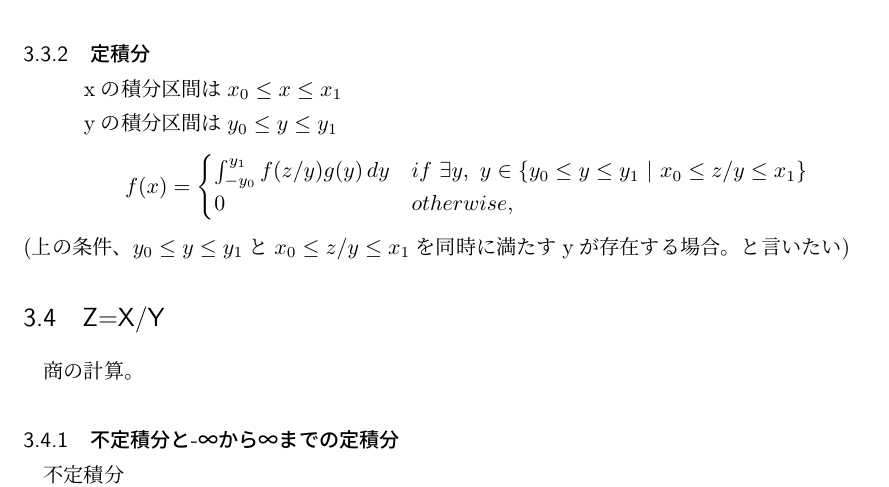
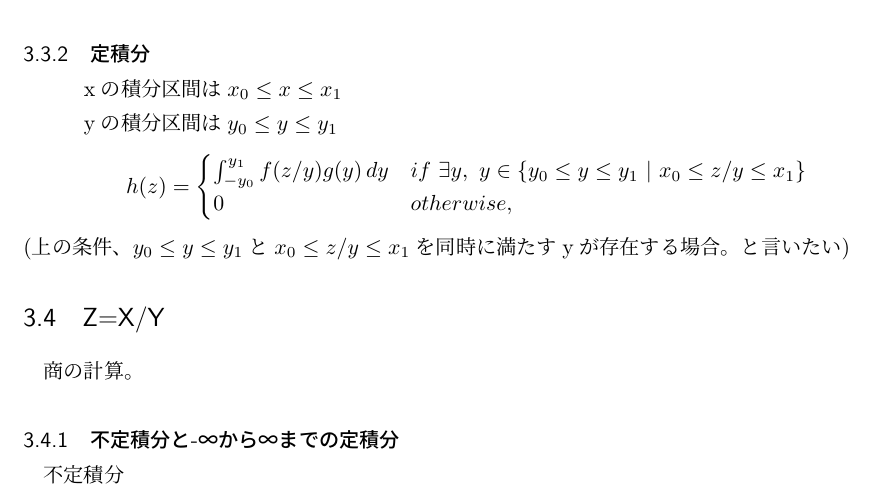
Before and after one commit to rokaboNatttsu/--------------, a LaTeX document (関数と確率変数の四則演算について.tex): part of page 5 of 6, cut so that both start at the same text. The pictures show the PDF file 関数と確率変数の四則演算について.pdf that the author committed with the source.

Commit message:
確率密度関数が連続地の確率変数の四則演算、積分式を修正

```diff
--- a/関数と確率変数の四則演算について.tex
+++ b/関数と確率変数の四則演算について.tex
@@ -59,7 +59,7 @@ $$
     \item yの積分区間は$y_0 \leq y \leq y_1$
 \end{description}
 $$
-    f(x)=
+    h(z)=
     \begin{cases}
         \int_{-y_0}^{y_1} f(z-y) g(y)\,dy   & if\ \exists y,\  y\in \{ y_0 \leq y \leq y_1 \ | \ x_0 \leq z-y \leq x_1 \}\\
         0                                   & otherwise,
@@ -86,7 +86,7 @@ $$
     \item yの積分区間は$y_0 \leq y \leq y_1$
 \end{description}
 $$
-    f(x)=
+    h(z)=
     \begin{cases}
         \int_{-y_0}^{y_1} f(z+y) g(y)\,dy   & if\ \exists y,\  y\in \{ y_0 \leq y \leq y_1 \ | \ x_0 \leq z+y \leq x_1 \}\\
         0                                   & otherwise,
@@ -113,7 +113,7 @@ $$
     \item yの積分区間は$y_0 \leq y \leq y_1$
 \end{description}
 $$
-    f(x)=
+    h(z)=
     \begin{cases}
         \int_{-y_0}^{y_1} f(z/y) g(y)\,dy   & if\ \exists y,\  y\in \{ y_0 \leq y \leq y_1 \ | \ x_0 \leq z/y \leq x_1 \}\\
         0                                   & otherwise,
@@ -140,7 +140,7 @@ $$
     \item yの積分区間は$y_0 \leq y \leq y_1$
 \end{description}
 $$
-    f(x)=
+    h(z)=
     \begin{cases}
         \int_{-y_0}^{y_1} f(yz) g(y)\,dy   & if\ \exists y,\  y\in \{ y_0 \leq y \leq y_1 \ | \ x_0 \leq yz \leq x_1 \}\\
         0                                   & otherwise,
```
Also changed, not shown: 関数と確率変数の四則演算について.pdf.
